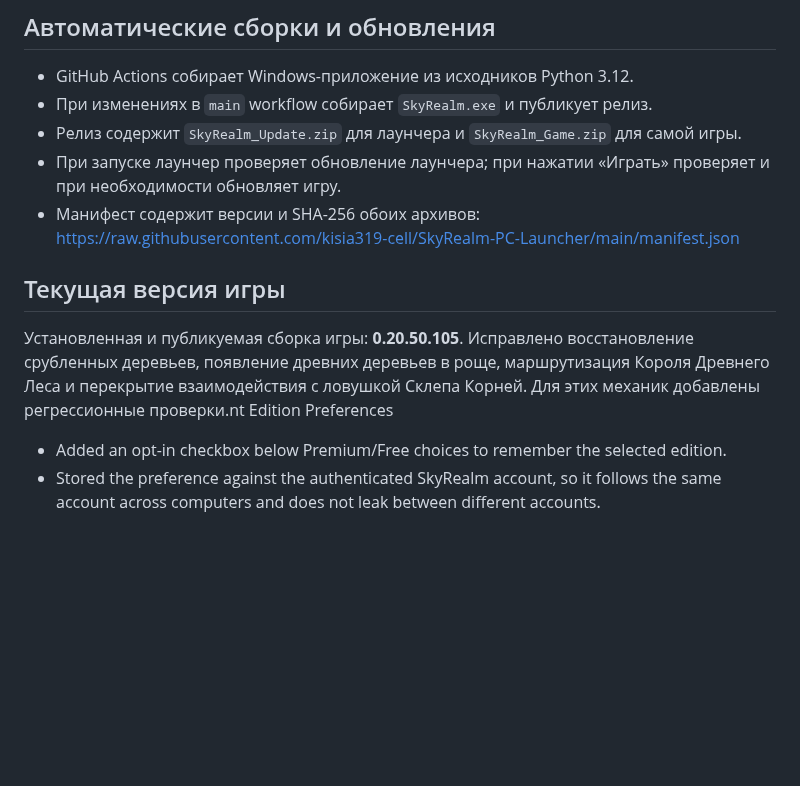
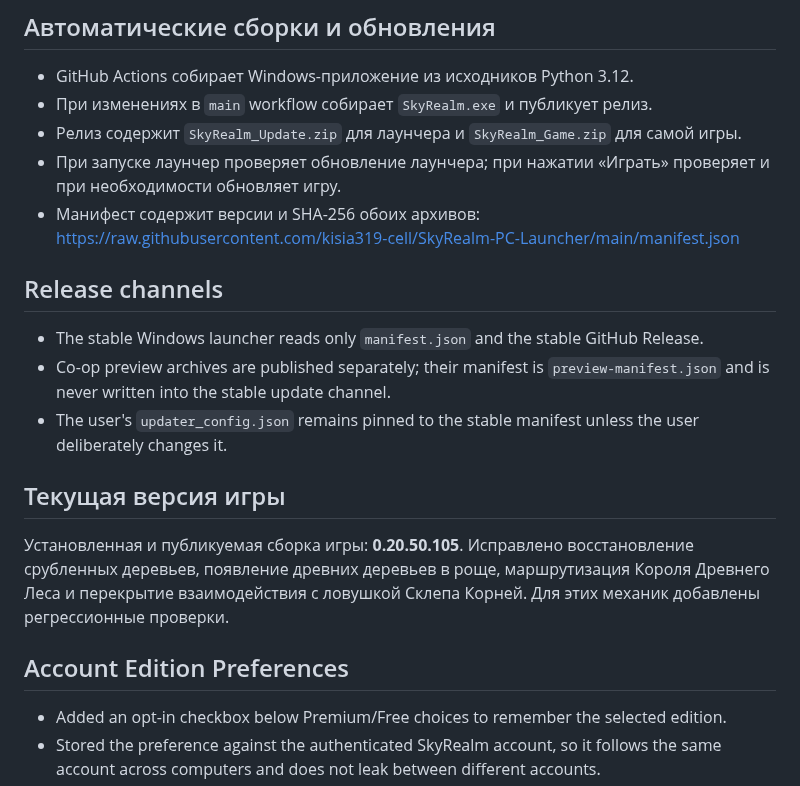
Before and after one commit to kisia319-cell/SkyRealm-PC-Launcher, a Markdown page: README.md, the part around the change. Drawn GitHub-style; blank space fills up the shorter version.

Commit message:
Document isolated stable and co-op preview channels

```diff
--- a/README.md
+++ b/README.md
@@ -11,9 +11,18 @@
 - Манифест содержит версии и SHA-256 обоих архивов:
   https://raw.githubusercontent.com/kisia319-cell/SkyRealm-PC-Launcher/main/manifest.json
 
+
+## Release channels
+
+- The stable Windows launcher reads only `manifest.json` and the stable GitHub Release.
+- Co-op preview archives are published separately; their manifest is `preview-manifest.json` and is never written into the stable update channel.
+- The user's `updater_config.json` remains pinned to the stable manifest unless the user deliberately changes it.
+
 ## Текущая версия игры
 
-Установленная и публикуемая сборка игры: **0.20.50.105**. Исправлено восстановление срубленных деревьев, появление древних деревьев в роще, маршрутизация Короля Древнего Леса и перекрытие взаимодействия с ловушкой Склепа Корней. Для этих механик добавлены регрессионные проверки.nt Edition Preferences
+Установленная и публикуемая сборка игры: **0.20.50.105**. Исправлено восстановление срубленных деревьев, появление древних деревьев в роще, маршрутизация Короля Древнего Леса и перекрытие взаимодействия с ловушкой Склепа Корней. Для этих механик добавлены регрессионные проверки.
+
+## Account Edition Preferences
 
 - Added an opt-in checkbox below Premium/Free choices to remember the selected edition.
 - Stored the preference against the authenticated SkyRealm account, so it follows the same account across computers and does not leak between different accounts.
```
